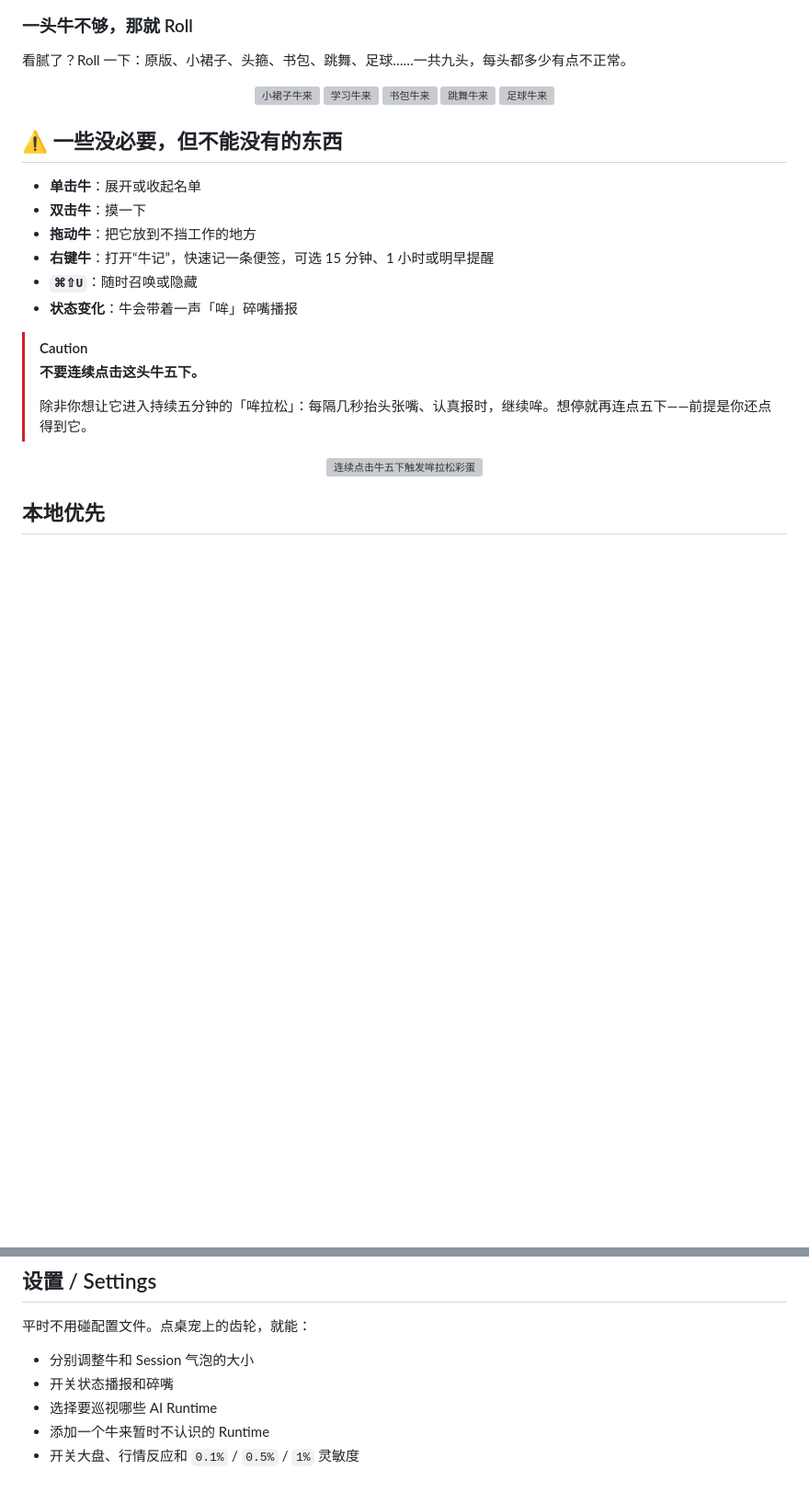
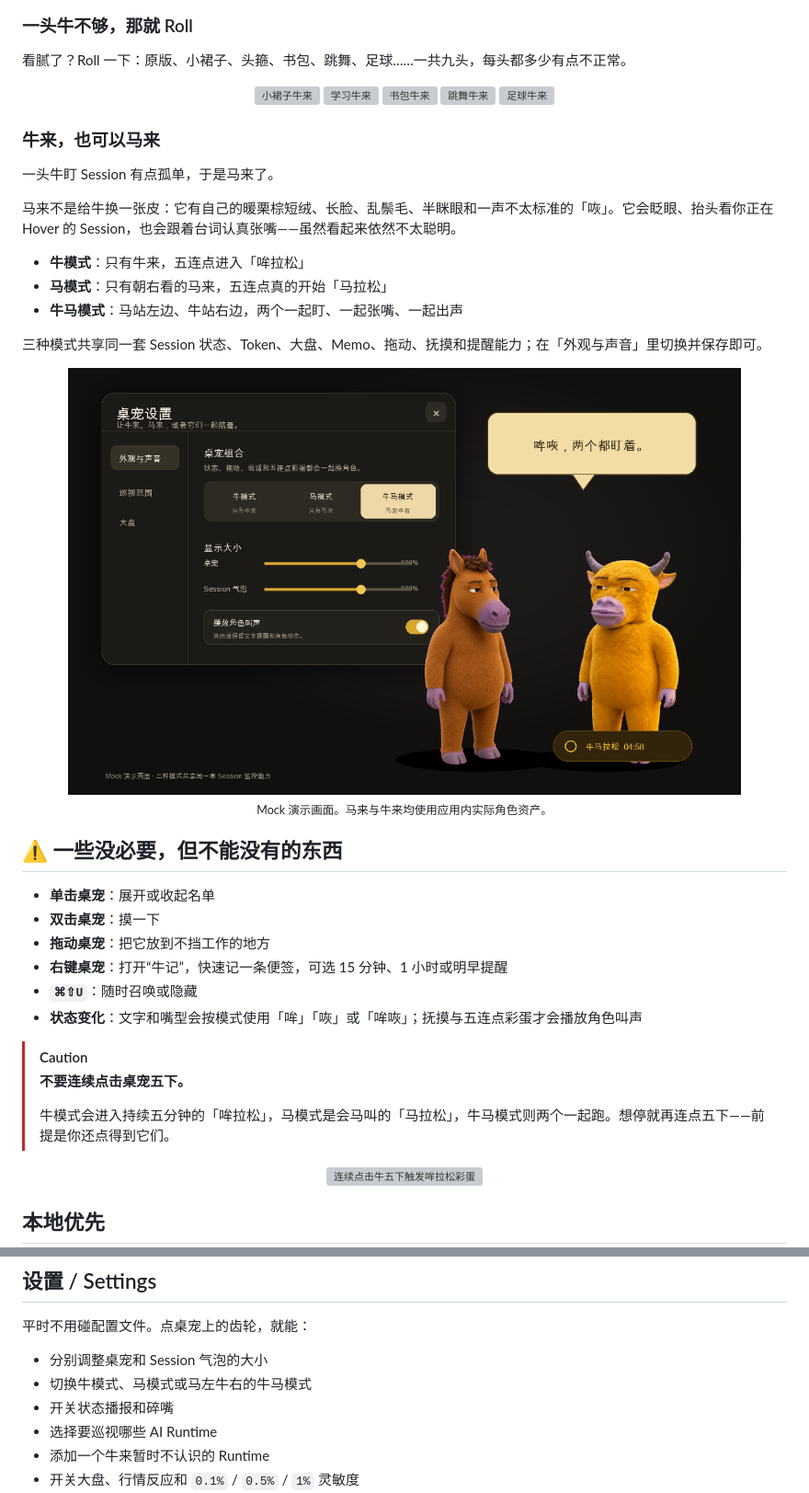
Before and after one commit to adeptify/niul.ai, a Markdown page: README.md, 2 parts joined by grey strips. Shown at 92% size. Drawn GitHub-style; pictures changed too: assets/niulai-pet-modes.png (added); blank space fills up the shorter version; grey boxes are pictures that could not be loaded.

```diff
--- a/README.md
+++ b/README.md
@@ -127,19 +127,37 @@ Agent 完成和等你始终优先，行情不会抢话。
   <img src="assets/niulai-football-v1.png" width="15%" alt="足球牛来">
 </p>
 
+### 牛来，也可以马来
+
+一头牛盯 Session 有点孤单，于是马来了。
+
+马来不是给牛换一张皮：它有自己的暖栗棕短绒、长脸、乱鬃毛、半眯眼和一声不太标准的「咴」。它会眨眼、抬头看你正在 Hover 的 Session，也会跟着台词认真张嘴——虽然看起来依然不太聪明。
+
+- **牛模式**：只有牛来，五连点进入「哞拉松」
+- **马模式**：只有朝右看的马来，五连点真的开始「马拉松」
+- **牛马模式**：马站左边、牛站右边，两个一起盯、一起张嘴、一起出声
+
+三种模式共享同一套 Session 状态、Token、大盘、Memo、拖动、抚摸和提醒能力；在「外观与声音」里切换并保存即可。
+
+<p align="center">
+  <img src="assets/niulai-pet-modes.png" width="88%" alt="牛来设置中切换牛模式、马模式和马左牛右的牛马模式">
+  <br>
+  <sub>Mock 演示画面。马来与牛来均使用应用内实际角色资产。</sub>
+</p>
+
 ## ⚠️ 一些没必要，但不能没有的东西
 
-- **单击牛**：展开或收起名单
-- **双击牛**：摸一下
-- **拖动牛**：把它放到不挡工作的地方
-- **右键牛**：打开“牛记”，快速记一条便签，可选 15 分钟、1 小时或明早提醒
+- **单击桌宠**：展开或收起名单
+- **双击桌宠**：摸一下
+- **拖动桌宠**：把它放到不挡工作的地方
+- **右键桌宠**：打开“牛记”，快速记一条便签，可选 15 分钟、1 小时或明早提醒
 - **`⌘⇧U`**：随时召唤或隐藏
-- **状态变化**：牛会带着一声「哞」碎嘴播报
+- **状态变化**：文字和嘴型会按模式使用「哞」「咴」或「哞咴」；抚摸与五连点彩蛋才会播放角色叫声
 
 > [!CAUTION]
-> **不要连续点击这头牛五下。**
+> **不要连续点击桌宠五下。**
 >
-> 除非你想让它进入持续五分钟的「哞拉松」：每隔几秒抬头张嘴、认真报时，继续哞。想停就再连点五下——前提是你还点得到它。
+> 牛模式会进入持续五分钟的「哞拉松」，马模式是会马叫的「马拉松」，牛马模式则两个一起跑。想停就再连点五下——前提是你还点得到它们。
 
 <p align="center">
   <img src="assets/niulai-moo-marathon.png" width="88%" alt="连续点击牛五下触发哞拉松彩蛋">
@@ -208,7 +226,8 @@ zsh 安装牛来.command
 
 平时不用碰配置文件。点桌宠上的齿轮，就能：
 
-- 分别调整牛和 Session 气泡的大小
+- 分别调整桌宠和 Session 气泡的大小
+- 切换牛模式、马模式或马左牛右的牛马模式
 - 开关状态播报和碎嘴
 - 选择要巡视哪些 AI Runtime
 - 添加一个牛来暂时不认识的 Runtime
```
Also changed, not shown: PRODUCT.md (+4 -1 lines), README.en.md (+21 -2 lines), 15 other files.
